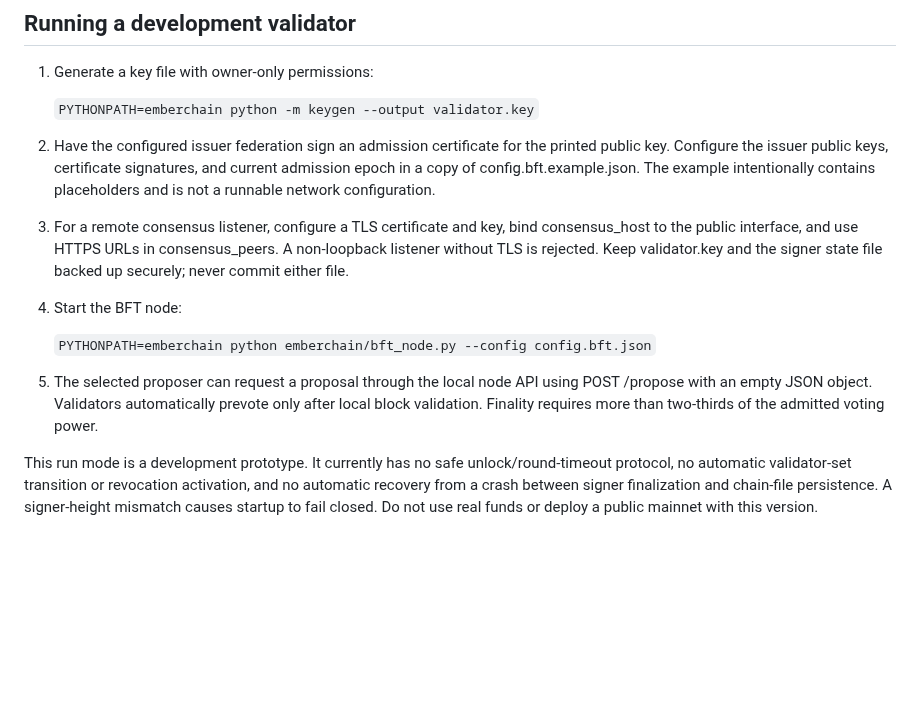
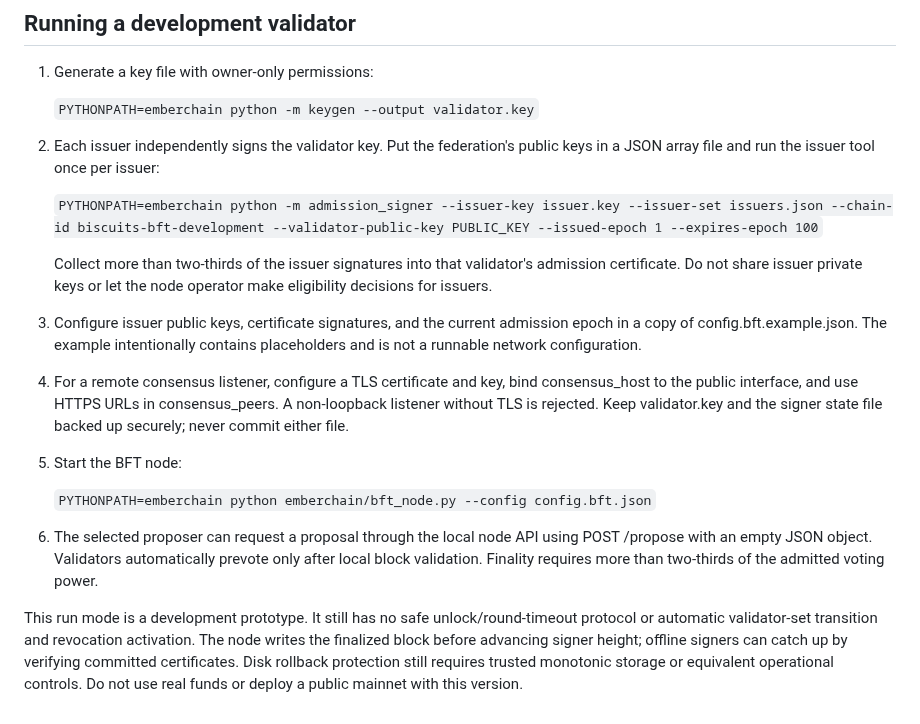
Before and after one commit to JAPStudios/Butter-Bank, a Markdown page: docs/BFT_CONSENSUS.md, the part around the change. GitHub-like rendering; blank space fills up the shorter version.

Commit message:
Document issuer signing CLI and current crash-recovery behavior

```diff
--- a/docs/BFT_CONSENSUS.md
+++ b/docs/BFT_CONSENSUS.md
@@ -37,14 +37,20 @@ The four-node test is a deterministic integration test, not a substitute for for
 
    `PYTHONPATH=emberchain python -m keygen --output validator.key`
 
-2. Have the configured issuer federation sign an admission certificate for the printed public key. Configure the issuer public keys, certificate signatures, and current admission epoch in a copy of config.bft.example.json. The example intentionally contains placeholders and is not a runnable network configuration.
+2. Each issuer independently signs the validator key. Put the federation's public keys in a JSON array file and run the issuer tool once per issuer:
 
-3. For a remote consensus listener, configure a TLS certificate and key, bind consensus_host to the public interface, and use HTTPS URLs in consensus_peers. A non-loopback listener without TLS is rejected. Keep validator.key and the signer state file backed up securely; never commit either file.
+   `PYTHONPATH=emberchain python -m admission_signer --issuer-key issuer.key --issuer-set issuers.json --chain-id biscuits-bft-development --validator-public-key PUBLIC_KEY --issued-epoch 1 --expires-epoch 100`
 
-4. Start the BFT node:
+   Collect more than two-thirds of the issuer signatures into that validator's admission certificate. Do not share issuer private keys or let the node operator make eligibility decisions for issuers.
+
+3. Configure issuer public keys, certificate signatures, and the current admission epoch in a copy of config.bft.example.json. The example intentionally contains placeholders and is not a runnable network configuration.
+
+4. For a remote consensus listener, configure a TLS certificate and key, bind consensus_host to the public interface, and use HTTPS URLs in consensus_peers. A non-loopback listener without TLS is rejected. Keep validator.key and the signer state file backed up securely; never commit either file.
+
+5. Start the BFT node:
 
    `PYTHONPATH=emberchain python emberchain/bft_node.py --config config.bft.json`
 
-5. The selected proposer can request a proposal through the local node API using POST /propose with an empty JSON object. Validators automatically prevote only after local block validation. Finality requires more than two-thirds of the admitted voting power.
+6. The selected proposer can request a proposal through the local node API using POST /propose with an empty JSON object. Validators automatically prevote only after local block validation. Finality requires more than two-thirds of the admitted voting power.
 
-This run mode is a development prototype. It currently has no safe unlock/round-timeout protocol, no automatic validator-set transition or revocation activation, and no automatic recovery from a crash between signer finalization and chain-file persistence. A signer-height mismatch causes startup to fail closed. Do not use real funds or deploy a public mainnet with this version.
+This run mode is a development prototype. It still has no safe unlock/round-timeout protocol or automatic validator-set transition and revocation activation. The node writes the finalized block before advancing signer height; offline signers can catch up by verifying committed certificates. Disk rollback protection still requires trusted monotonic storage or equivalent operational controls. Do not use real funds or deploy a public mainnet with this version.
```
